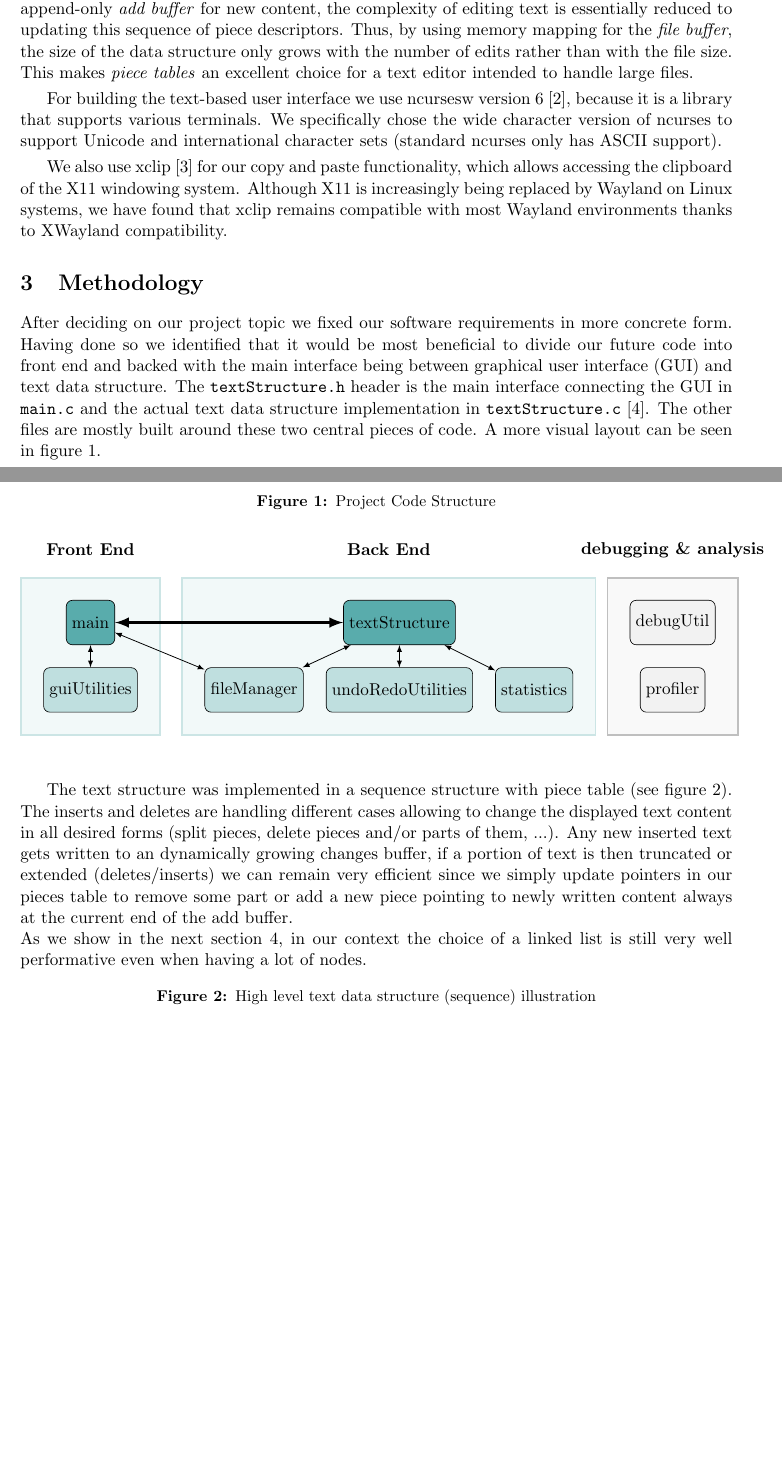
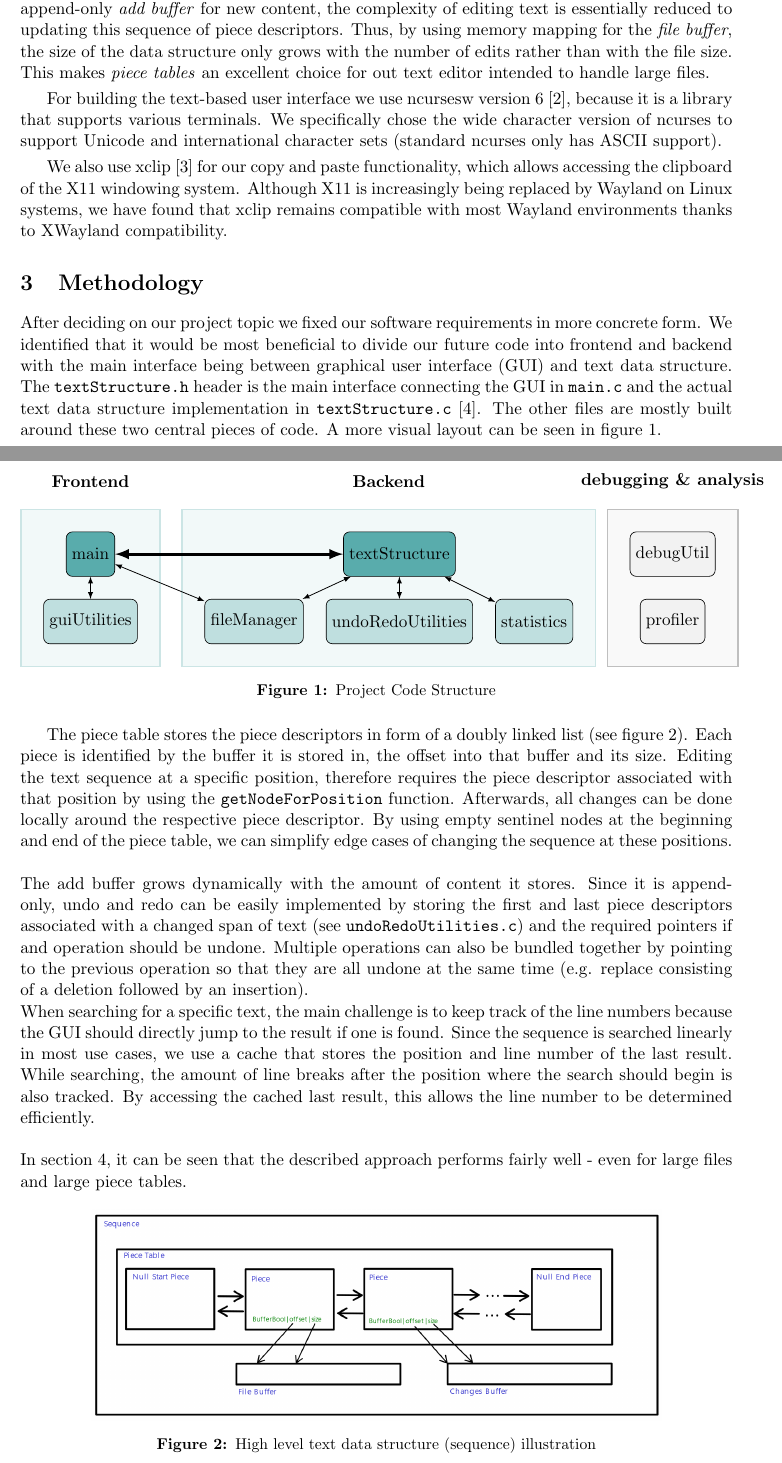
Before and after one commit to sruben1/Text-Terminal, a LaTeX document (docs/final-report/main.tex, which reads docs/final-report/sections/2-background.tex, docs/final-report/sections/3-methodology.tex): two parts of pages 3 and 4 of 10, joined at a grey line, cut so that both start at the same text, the shorter picture padded with empty space. Compiled offline with pdfLaTeX.

Commit message:
Describe piece table implementation in section 3

```diff
--- a/docs/final-report/main.tex
+++ b/docs/final-report/main.tex
@@ -95,7 +95,7 @@ Heinrich Ahrend \\
 Yorik Metzger \\
 Jorn Riedel \\
 Shura V. Ruben \\ \\ \\ \\}
-\date{June DD, 2025 \vfill \includegraphics{resources/logo.jpg}} % TODO: Update for hand-in date
+\date{June 11, 2025 \vfill \includegraphics{resources/logo.jpg}}
 
 \begin{document}
     \maketitle
--- a/docs/final-report/sections/2-background.tex
+++ b/docs/final-report/sections/2-background.tex
@@ -2,7 +2,7 @@
 % Introduces relevant background knowledge to understand your work (e.g., existing algorithms,
 % protocols, software, and technologies).
 
-After researching possible approaches for storing the text, we settled on implementing our own \textit{piece table} data structure inspired by C. Crowley's discussion of text editor data structures \cite{crowley1998data}. The general idea of \textit{piece tables} is to store a sequence of \textit{piece descriptors}, which point to contiguous text spans in a buffer. By using a separate \textit{file buffer} for the file content and an append-only \textit{add buffer} for new content, the complexity of editing text is essentially reduced to updating this sequence of piece descriptors. Thus, by using memory mapping for the \textit{file buffer}, the size of the data structure only grows with the number of edits rather than with the file size. This makes \textit{piece tables} an excellent choice for a text editor intended to handle large files.
+After researching possible approaches for storing the text, we settled on implementing our own \textit{piece table} data structure inspired by C. Crowley's discussion of text editor data structures \cite{crowley1998data}. The general idea of \textit{piece tables} is to store a sequence of \textit{piece descriptors}, which point to contiguous text spans in a buffer. By using a separate \textit{file buffer} for the file content and an append-only \textit{add buffer} for new content, the complexity of editing text is essentially reduced to updating this sequence of piece descriptors. Thus, by using memory mapping for the \textit{file buffer}, the size of the data structure only grows with the number of edits rather than with the file size. This makes \textit{piece tables} an excellent choice for out text editor intended to handle large files.
 %GUI
 \par
 \smallskip
--- a/docs/final-report/sections/3-methodology.tex
+++ b/docs/final-report/sections/3-methodology.tex
@@ -1,9 +1,8 @@
 \section{Methodology}\label{sec:meto}
 % Conceptual explanation of implementation, configuration, and setup. (May use code snippets and
 % screenshots to explain concepts, but not full code listings.)
-After deciding on our project topic we fixed our software requirements in more concrete form. Having done so we identified that it would be most beneficial to divide our future code into front end and backed with the main interface being between graphical user interface (GUI) and text data structure. The \verb|textStructure.h| header is the main interface connecting the GUI in \verb|main.c| and the actual text data structure implementation in \verb|textStructure.c| \cite{GithubRepo}. The other files are mostly built around these two central pieces of code. A more visual layout can be seen in figure \ref{fig:codeStruct}.
+After deciding on our project topic we fixed our software requirements in more concrete form. We identified that it would be most beneficial to divide our future code into frontend and backend with the main interface being between graphical user interface (GUI) and text data structure. The \verb|textStructure.h| header is the main interface connecting the GUI in \verb|main.c| and the actual text data structure implementation in \verb|textStructure.c| \cite{GithubRepo}. The other files are mostly built around these two central pieces of code. A more visual layout can be seen in figure \ref{fig:codeStruct}.
 \begin{figure}[H]
-\caption{Project Code Structure}
 \noindent\begin{tikzpicture}[
     % Define node styles
     scale = 1,
@@ -32,9 +31,9 @@ After deciding on our project topic we fixed our software requirements in more c
 % Background division boxes using fit library
 \begin{scope}[on background layer]
     \node[division1, fit=(main)(guiUt)] (division1) {};
-    \node[above= 0.1of division1] {\bfseries Front End};
+    \node[above= 0.1of division1] {\bfseries Frontend};
     \node[division2, fit=(txtStruct)(fileM)(undo)(stats)] (division2) {};
-    \node[above= 0.1of division2] {\bfseries Back End};
+    \node[above= 0.1of division2] {\bfseries Backend};
 
     \node[division3, fit=(profiler)(debug)] (division3) {};
     \node[above= 0.1of division3] {\bfseries debugging \& analysis};
@@ -50,16 +49,23 @@ After deciding on our project topic we fixed our software requirements in more c
 \draw[latex-latex,  line width=0.5pt] (txtStruct) -- (stats);
 
 \end{tikzpicture}
+\caption{Project Code Structure}
 \label{fig:codeStruct}
 \end{figure}
 
-The text structure was implemented in a sequence structure with piece table (see figure \ref{fig:sequence}). The inserts and deletes are handling different cases allowing to change the displayed text content in all desired forms (split pieces, delete pieces and/or parts of them, ...). Any new inserted text gets written to an dynamically growing changes buffer, if a portion of text is then truncated or extended (deletes/inserts) we can remain very efficient since we simply update pointers in our pieces table to remove some part or add a new piece pointing to newly written content always at the current end of the add buffer. \\
-As we show in the next section \ref{sec:results}, in our context the choice of a linked list is still very well performative even when having a lot of nodes.
+The piece table stores the piece descriptors in form of a doubly linked list (see figure \ref{fig:sequence}). Each piece is identified by the buffer it is stored in, the offset into that buffer and its size. Editing the text sequence at a specific position, therefore requires the piece descriptor associated with that position by using the \verb|getNodeForPosition| function. Afterwards, all changes can be done locally around the respective piece descriptor. By using empty sentinel nodes at the beginning and end of the piece table, we can simplify edge cases of changing the sequence at these positions.
+
+\noindent
+\\The add buffer grows dynamically with the amount of content it stores. Since it is append-only, undo and redo can be easily implemented by storing the first and last piece descriptors associated with a changed span of text (see \verb|undoRedoUtilities.c|) and the required pointers if and operation should be undone. Multiple operations can also be bundled together by pointing to the previous operation so that they are all undone at the same time (e.g. replace consisting of a deletion followed by an insertion). \\
+When searching for a specific text, the main challenge is to keep track of the line numbers because the GUI should directly jump to the result if one is found. Since the sequence is searched linearly in most use cases, we use a cache that stores the position and line number of the last result. While searching, the amount of line breaks after the position where the search should begin is also tracked. By accessing the cached last result, this allows the line number to be determined efficiently.
+
+\noindent
+\\In section 4, it can be seen that the described approach performs fairly well - even for large files and large piece tables.
 
 \begin{figure}[H]
-\caption{High level text data structure (sequence) illustration}
 \centering
 \includegraphics[width=0.8\textwidth]{./images/sequenceIllustration.png}
+\caption{High level text data structure (sequence) illustration}
 \label{fig:sequence}
 \end{figure}
 
```
Also changed, not shown: docs/final-report/main.pdf.
